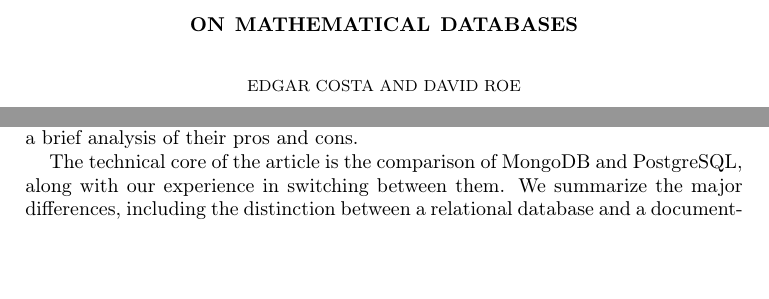
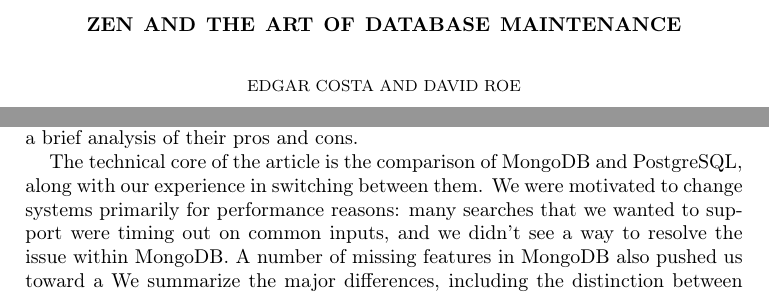
Before and after one commit to roed314/mathdatabases, a LaTeX paper (transition.tex): two parts of page 1 of 13, joined at a grey line, cut at the place of the change, the shorter picture padded with empty space. Compiled offline with pdfLaTeX.

Commit message:
Title, working on intro

```diff
--- a/transition.tex
+++ b/transition.tex
@@ -56,12 +56,15 @@
 
 
 \begin{document}
-\title{On Mathematical Databases}
+\title{Zen and the Art of Database Maintenance}
 % Maintaining Mathematical Databases
 % Managing Mathematical Databases
-% Technical aspects of math db
-
-
+% Technical Aspects of Mathematical Databases
+% Zen and the Art of Database Maintenance
+% LMFDB: A Case Study in ....
+% Envisioning Computational Mathematics: ...
+% Everything You Wanted to Know about Mathematical Databases %% gives the sense of a help guide
+% A Tale of Two Databases
 
 
 
@@ -104,7 +107,9 @@
 In each category, we present several options, along with a brief analysis of their pros and cons.
 
 The technical core of the article is the comparison of MongoDB and PostgreSQL, along with our experience in switching between them.
-We summarize the major differences, including the distinction between a relational database and a document-oriented database, and describe some of the features of each that were important in different stages of the LMFDB's history and that motivated the decision to switch.
+We were motivated to change systems primarily for performance reasons: many searches that we wanted to support were timing out on common inputs, and we didn't see a way to resolve the issue within MongoDB.
+A number of missing features in MongoDB also pushed us toward a
+We summarize the major differences, including the distinction between a relational database and a document-oriented database, and describe some of the features of each that were important in different stages of the LMFDB's history.
 We also outline our process for both porting the data and updating the codebase to use a different system.
 
 We finish by highlighting some of the benefits provided by performing such a major structural change.
```
Also changed, not shown: transition.tex (4 more changed lines).
